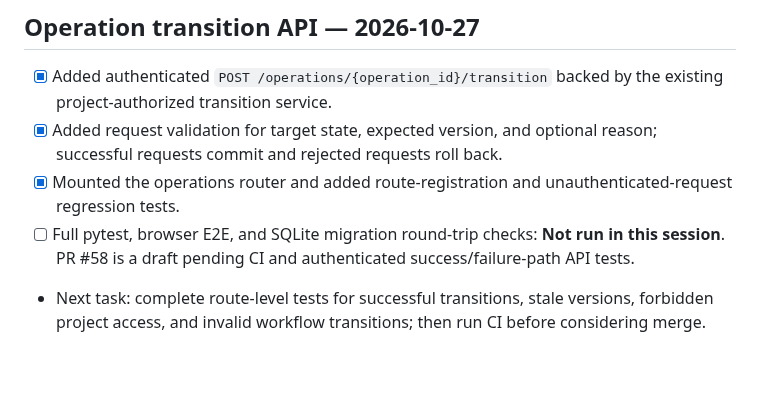
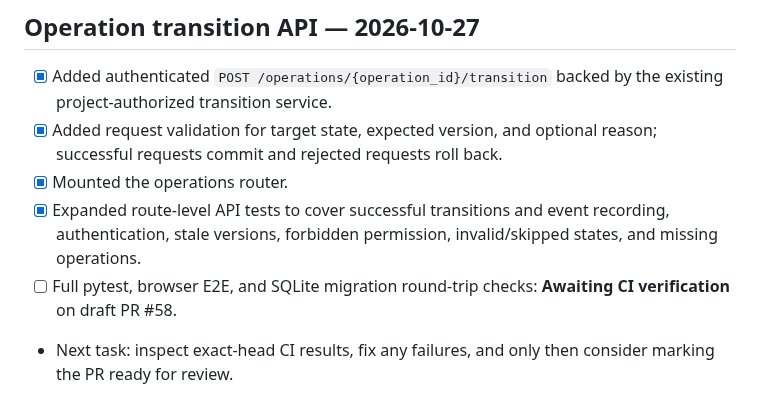
Before and after one commit to kokoosabzi/sabt, a Markdown page: PROGRESS.md, the part around the change. Drawn GitHub-style; blank space fills up the shorter version.

Commit message:
Document operation transition API regression coverage

```diff
--- a/PROGRESS.md
+++ b/PROGRESS.md
@@ -440,6 +440,7 @@ Continue Phase 0 foundation audit: verify authorization/project isolation across
 
 - [x] Added authenticated `POST /operations/{operation_id}/transition` backed by the existing project-authorized transition service.
 - [x] Added request validation for target state, expected version, and optional reason; successful requests commit and rejected requests roll back.
-- [x] Mounted the operations router and added route-registration and unauthenticated-request regression tests.
-- [ ] Full pytest, browser E2E, and SQLite migration round-trip checks: **Not run in this session**. PR #58 is a draft pending CI and authenticated success/failure-path API tests.
-- Next task: complete route-level tests for successful transitions, stale versions, forbidden project access, and invalid workflow transitions; then run CI before considering merge.
+- [x] Mounted the operations router.
+- [x] Expanded route-level API tests to cover successful transitions and event recording, authentication, stale versions, forbidden permission, invalid/skipped states, and missing operations.
+- [ ] Full pytest, browser E2E, and SQLite migration round-trip checks: **Awaiting CI verification** on draft PR #58.
+- Next task: inspect exact-head CI results, fix any failures, and only then consider marking the PR ready for review.
```
